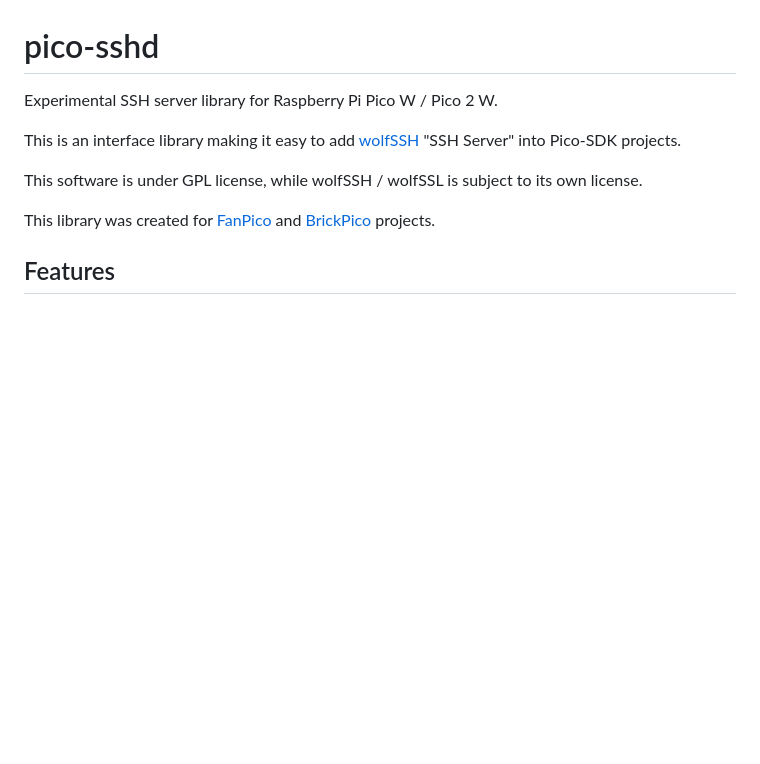
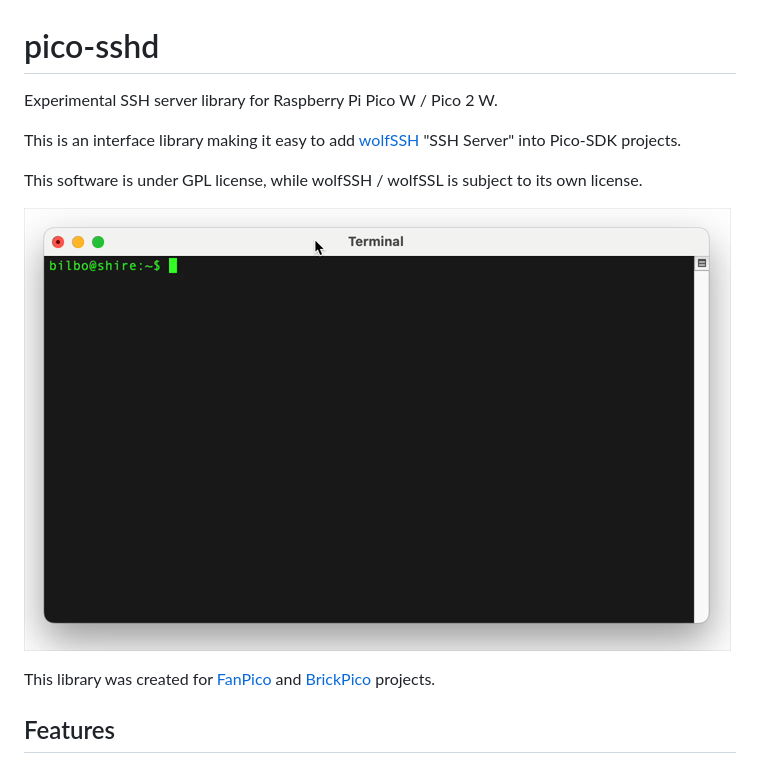
Before and after one commit to tjko/pico-sshd, a Markdown page: README.md, the part around the change. Drawn GitHub-style; pictures changed too: images/pico-sshd_demo.png (added); blank space fills up the shorter version.

Commit message:
add animation

```diff
--- a/README.md
+++ b/README.md
@@ -5,6 +5,7 @@ This is an interface library making it easy to add [wolfSSH](https://www.wolfssl
 
 This software is under GPL license, while wolfSSH / wolfSSL is subject to its own license.
 
+![Demo Animation](images/pico-sshd_demo.png)
 
 This library was created for [FanPico](https://github.com/tjko/fanpico/)
 and [BrickPico](https://github.com/tjko/brickpico/) projects.
```
